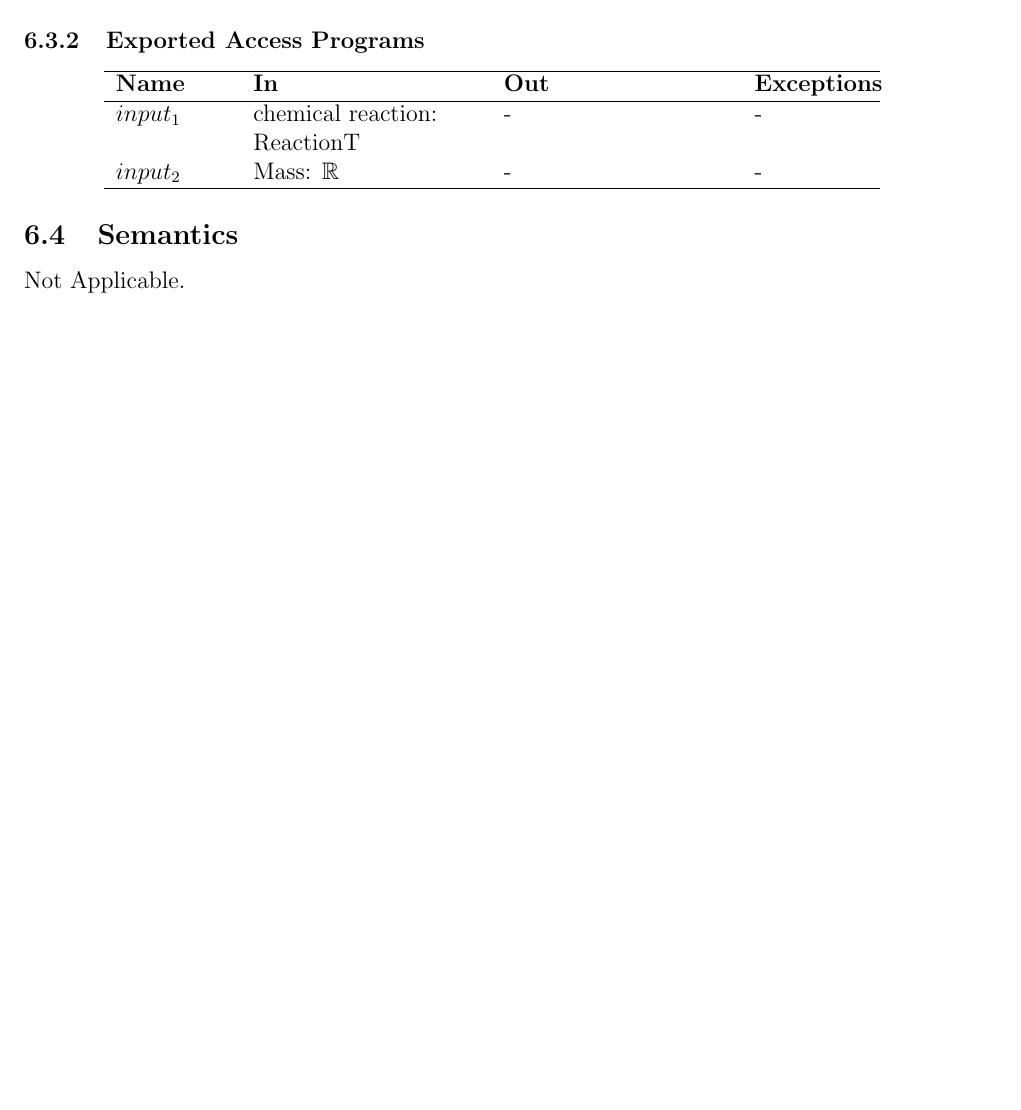
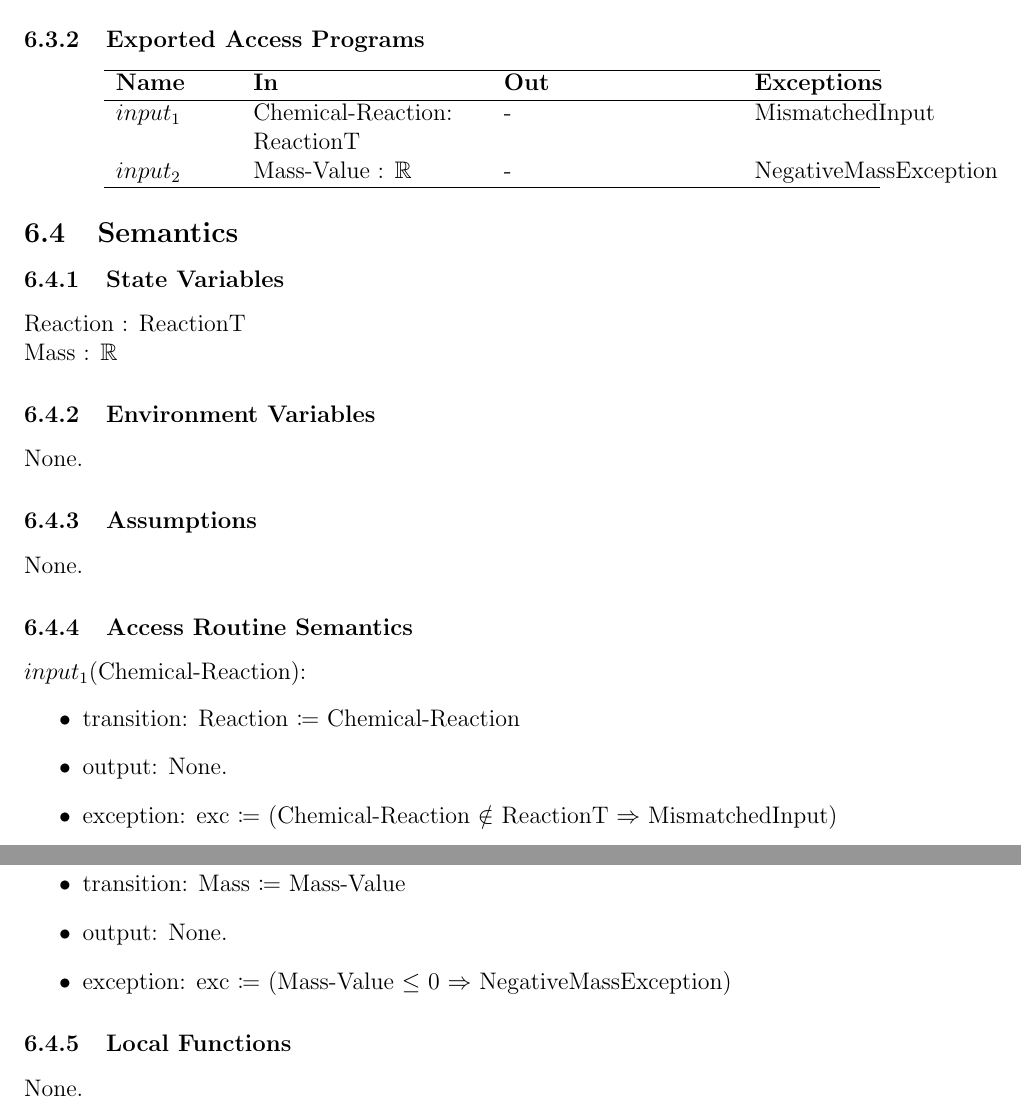
Before and after one commit to deemaalomair1/CAS741_project, a LaTeX document (docs/Design/MIS/MIS.tex): part of page 8 of 17 before the commit and two parts of pages 8 and 9 of 18 after it, the two joined at a grey line, cut so that both start at the same text, the shorter picture padded with empty space. Compiled offline with pdfLaTeX.

Commit message:
add Semantics to input module

```diff
--- a/docs/Design/MIS/MIS.tex
+++ b/docs/Design/MIS/MIS.tex
@@ -182,15 +182,49 @@ None.
 \hline
 \textbf{Name} & \textbf{In} & \textbf{Out} & \textbf{Exceptions} \\
 \hline
-{$input_1$} & chemical reaction: \newline ReactionT & - & -   \\
-{$input_2$} & Mass: $\mathbb{R}$ & - & -   \\
+{$input_1$} & Chemical-Reaction: \newline ReactionT & - & MismatchedInput  \\
+{$input_2$} & Mass-Value : $\mathbb{R}$ & - &  NegativeMassException  \\
 \hline
 \end{tabular}
 \end{center}
 
 \subsection{Semantics}
 
-Not Applicable.
+\subsubsection{State Variables}
+
+Reaction : ReactionT
+\newline
+Mass : $\mathbb{R}$
+
+\subsubsection{Environment Variables}
+
+None.
+
+\subsubsection{Assumptions}
+
+None.
+
+\subsubsection{Access Routine Semantics}
+
+\noindent $input_1$(Chemical-Reaction):
+\begin{itemize}
+\item transition: Reaction $\coloneqq$ Chemical-Reaction
+\item output:  None.
+\item exception: exc $\coloneqq$ (Chemical-Reaction $\notin$ ReactionT $\Rightarrow$  MismatchedInput)
+\end{itemize}
+
+\noindent $input_2$(Mass-Value):
+\begin{itemize}
+\item transition: Mass  $\coloneqq$ Mass-Value
+\item output:  None.
+\item exception: exc $\coloneqq$ (Mass-Value $\leq$ 0 $\Rightarrow$  NegativeMassException)
+\end{itemize}
+
+\subsubsection{Local Functions}
+
+None.
+
+
 
 \newpage
 
```
